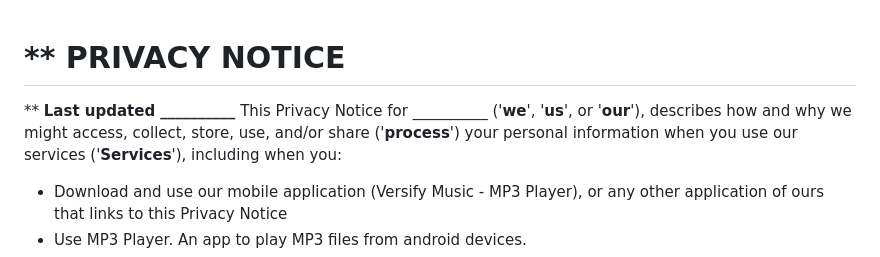
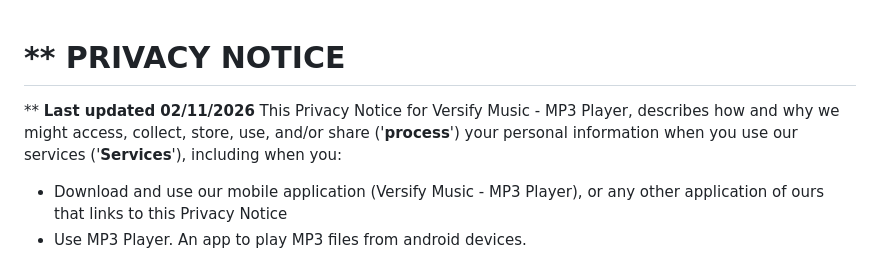
Before and after one commit to brightlightmobileapps/privacypolicy, a Markdown page: README.md, the part around the change. Drawn GitHub-style.

```diff
--- a/README.md
+++ b/README.md
@@ -1,10 +1,9 @@
-
 **
 PRIVACY NOTICE
 ==============
 **
-**Last updated \_\_\_\_\_\_\_\_\_\_**
-This Privacy Notice for \_\_\_\_\_\_\_\_\_\_ ('**we**', '**us**', or '**our**'), describes how and why we might access, collect, store, use, and/or share ('**process**') your personal information when you use our services ('**Services**'), including when you:
+**Last updated 02/11/2026**
+This Privacy Notice for Versify Music - MP3 Player, describes how and why we might access, collect, store, use, and/or share ('**process**') your personal information when you use our services ('**Services**'), including when you:
 *   Download and use our mobile application (Versify Music - MP3 Player), or any other application of ours that links to this Privacy Notice
 *   Use MP3 Player. An app to play MP3 files from android devices.
 *   Engage with us in other related ways, including any marketing or events
```
